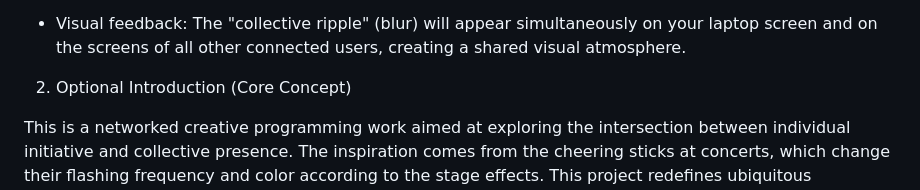
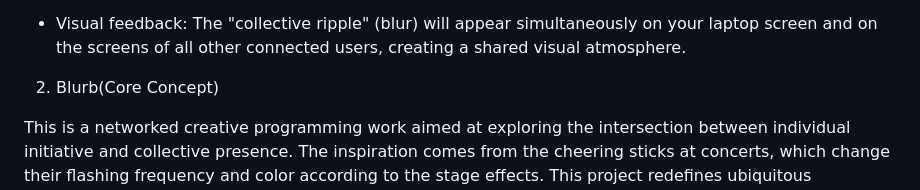
Before and after one commit to eluuoo/concert-light-stick, a Markdown page: README.md, the part around the change. Drawn GitHub-style.

```diff
--- a/README.md
+++ b/README.md
@@ -33,7 +33,7 @@ Interaction logic
 * Visual feedback: The "collective ripple" (blur) will appear simultaneously on your laptop screen and on the screens of all other connected users, creating a shared visual atmosphere.
 
 
-2. Optional Introduction (Core Concept)
+2. Blurb(Core Concept)
 
 This is a networked creative programming work aimed at exploring the intersection between individual initiative and collective presence. The inspiration comes from the cheering sticks at concerts, which change their flashing frequency and color according to the stage effects. This project redefines ubiquitous smartphones as "remote fueling sticks", thereby converting physical energy into a shared digital space.
 
```
